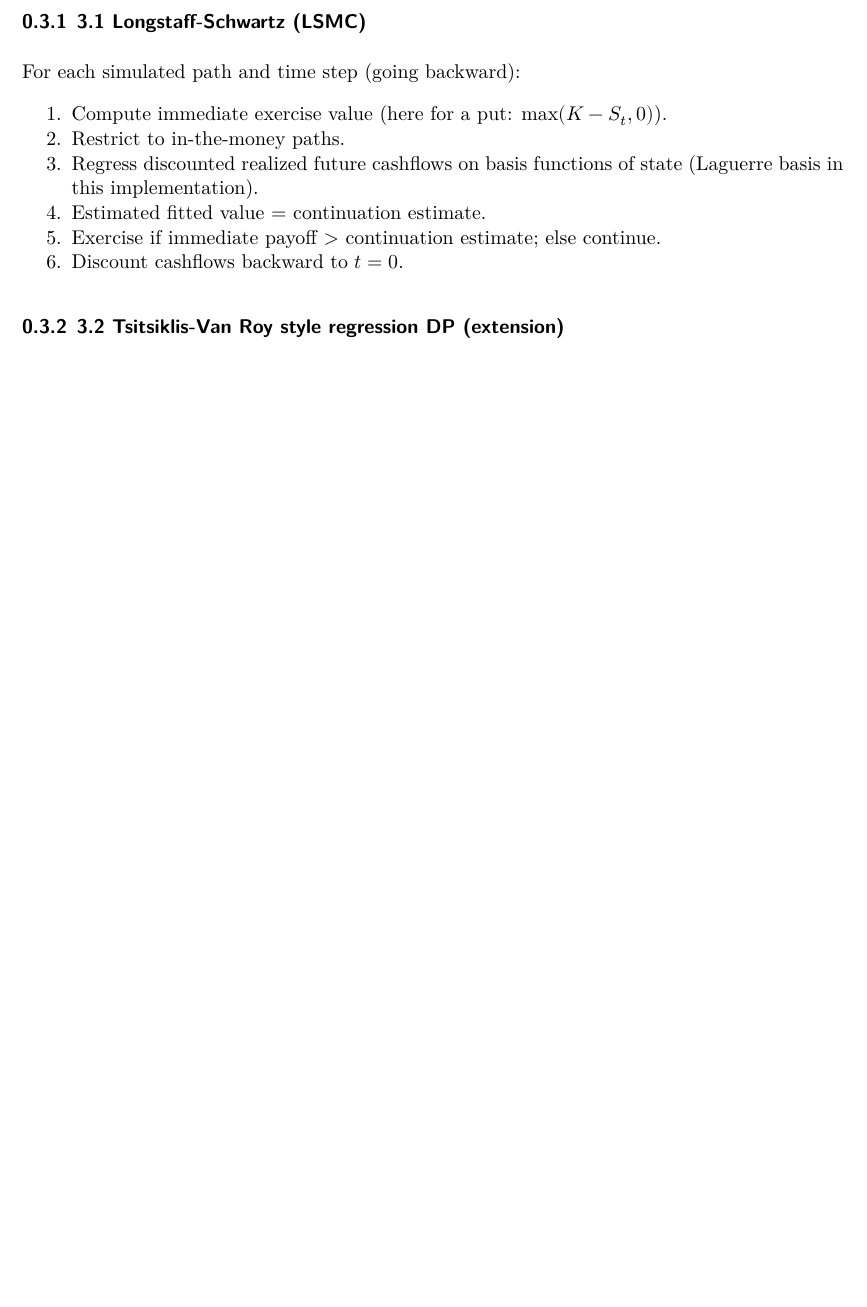
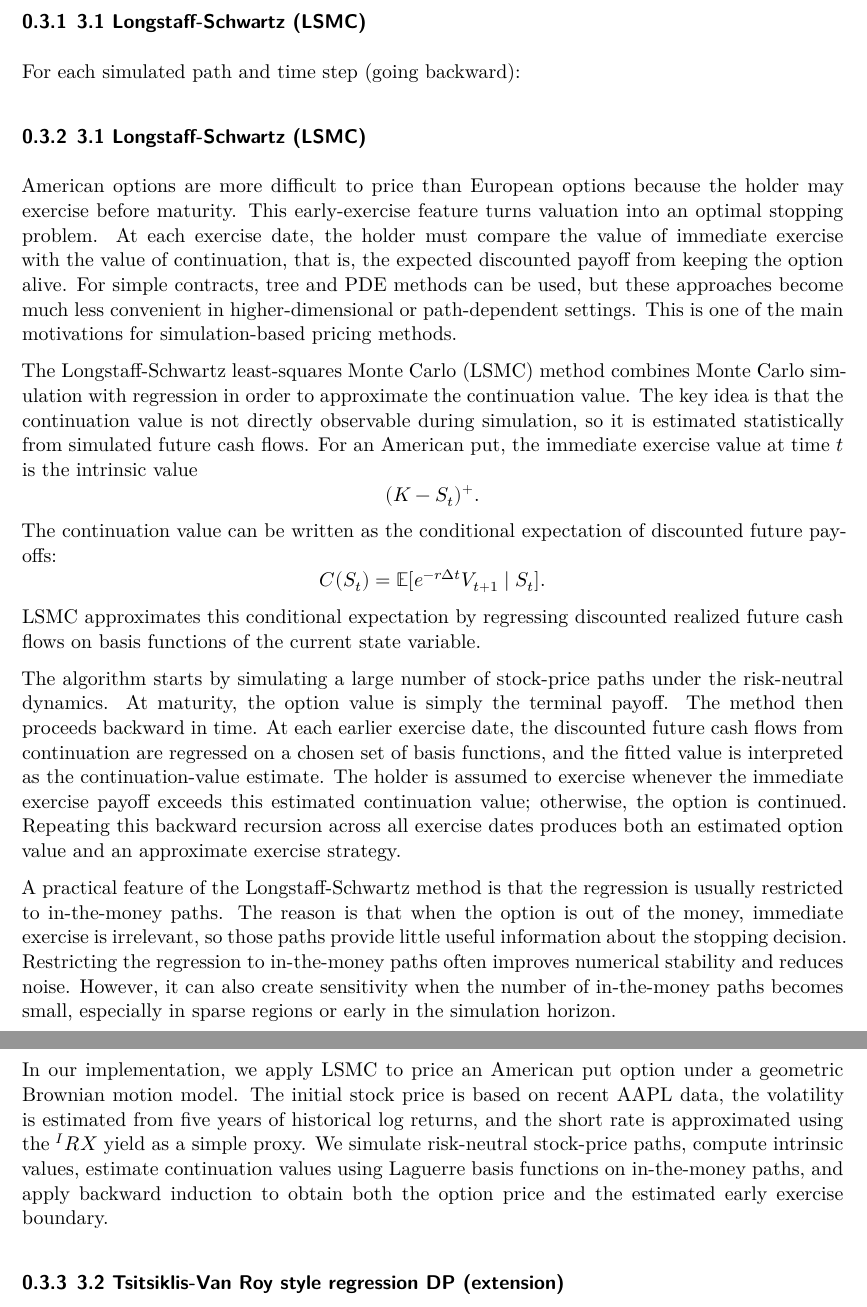
Before and after one commit to eyao0906/Pricing-American-Put-Options-with-Least-Squares-Monte-Carlo, a Quarto document (report/american_options_lsmc_study.qmd): part of page 2 of 6 before the commit and two parts of pages 2 and 3 of 7 after it, the two joined at a grey line, cut so that both start at the same text, the shorter picture padded with empty space. Rendered offline with R 4.5, knitr and Pandoc in place of Quarto, then LaTeX, with nearby package versions.

Commit message:
Update american_options_lsmc_study.qmd

```diff
--- a/report/american_options_lsmc_study.qmd
+++ b/report/american_options_lsmc_study.qmd
@@ -34,12 +34,25 @@ The 2001 Longstaff-Schwartz paper introduced a practical simulation approach (Le
 
 For each simulated path and time step (going backward):
 
-1. Compute immediate exercise value (here for a put: $\max(K-S_t,0)$).
-2. Restrict to in-the-money paths.
-3. Regress discounted realized future cashflows on basis functions of state (Laguerre basis in this implementation).
-4. Estimated fitted value = continuation estimate.
-5. Exercise if immediate payoff > continuation estimate; else continue.
-6. Discount cashflows backward to $t=0$.
+### 3.1 Longstaff-Schwartz (LSMC)
+
+American options are more difficult to price than European options because the holder may exercise before maturity. This early-exercise feature turns valuation into an optimal stopping problem. At each exercise date, the holder must compare the value of immediate exercise with the value of continuation, that is, the expected discounted payoff from keeping the option alive. For simple contracts, tree and PDE methods can be used, but these approaches become much less convenient in higher-dimensional or path-dependent settings. This is one of the main motivations for simulation-based pricing methods.
+
+The Longstaff-Schwartz least-squares Monte Carlo (LSMC) method combines Monte Carlo simulation with regression in order to approximate the continuation value. The key idea is that the continuation value is not directly observable during simulation, so it is estimated statistically from simulated future cash flows. For an American put, the immediate exercise value at time \(t\) is the intrinsic value
+\[
+(K - S_t)^+.
+\]
+The continuation value can be written as the conditional expectation of discounted future payoffs:
+\[
+C(S_t) = \mathbb{E}[e^{-r\Delta t}V_{t+1} \mid S_t].
+\]
+LSMC approximates this conditional expectation by regressing discounted realized future cash flows on basis functions of the current state variable.
+
+The algorithm starts by simulating a large number of stock-price paths under the risk-neutral dynamics. At maturity, the option value is simply the terminal payoff. The method then proceeds backward in time. At each earlier exercise date, the discounted future cash flows from continuation are regressed on a chosen set of basis functions, and the fitted value is interpreted as the continuation-value estimate. The holder is assumed to exercise whenever the immediate exercise payoff exceeds this estimated continuation value; otherwise, the option is continued. Repeating this backward recursion across all exercise dates produces both an estimated option value and an approximate exercise strategy.
+
+A practical feature of the Longstaff-Schwartz method is that the regression is usually restricted to in-the-money paths. The reason is that when the option is out of the money, immediate exercise is irrelevant, so those paths provide little useful information about the stopping decision. Restricting the regression to in-the-money paths often improves numerical stability and reduces noise. However, it can also create sensitivity when the number of in-the-money paths becomes small, especially in sparse regions or early in the simulation horizon.
+
+In our implementation, we apply LSMC to price an American put option under a geometric Brownian motion model. The initial stock price is based on recent AAPL data, the volatility is estimated from five years of historical log returns, and the short rate is approximated using the \(^IRX\) yield as a simple proxy. We simulate risk-neutral stock-price paths, compute intrinsic values, estimate continuation values using Laguerre basis functions on in-the-money paths, and apply backward induction to obtain both the option price and the estimated early exercise boundary.
 
 ### 3.2 Tsitsiklis-Van Roy style regression DP (extension)
 
```
